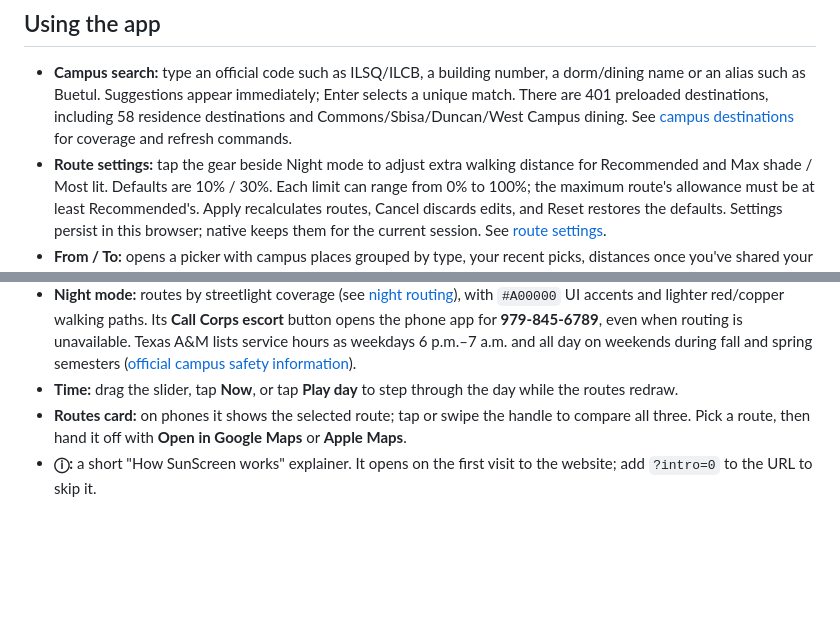
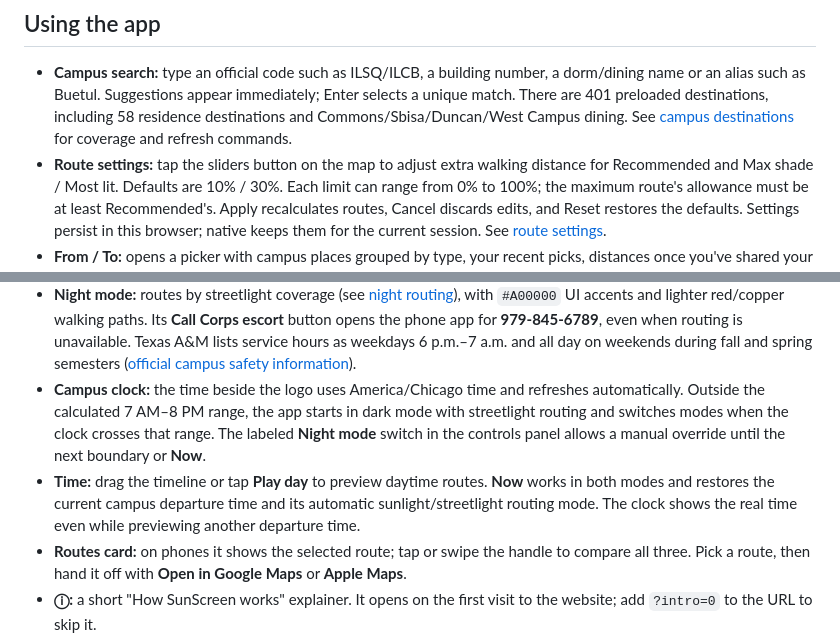
Before and after one commit to vignesh-nagarajan-vn/SunScreen, a Markdown page: EXTENDED.md, 2 parts joined by grey strips. GitHub-like rendering; blank space fills up the shorter version.

Commit message:
Document campus clock, panel switch, and Now behavior

```diff
--- a/EXTENDED.md
+++ b/EXTENDED.md
@@ -26,7 +26,7 @@ SunScreen finds shady walking routes anywhere on Texas A&M's main campus and the
   Enter selects a unique match. There are 401 preloaded destinations, including
   58 residence destinations and Commons/Sbisa/Duncan/West Campus dining. See
   [campus destinations](docs-misc/campus-places.md) for coverage and refresh commands.
-- **Route settings:** tap the gear beside Night mode to adjust extra walking
+- **Route settings:** tap the sliders button on the map to adjust extra walking
   distance for Recommended and Max shade / Most lit. Defaults are 10% / 30%.
   Each limit can range from 0% to 100%; the maximum route's allowance must be at
   least Recommended's. Apply recalculates routes, Cancel discards edits, and
@@ -38,7 +38,8 @@ SunScreen finds shady walking routes anywhere on Texas A&M's main campus and the
 - **Room guidance:** search **Zach 596** for a reviewed level-1 entrance and compact elevator/level-5 directions. Outdoor ETAs stop at the entrance; the guide does not provide indoor positioning. The provisional MSC passage participates in the normal shade choices when it fits the distance allowance. See [indoor routing](docs-misc/indoor-routing.md) for source and access limits.
 - **Custom endpoints:** drag either endpoint pin to choose a custom start or destination; routes recalculate when you release it. In the native app, long-press a pin to drag it. Pins stay available while routing loads or fails, so you can adjust an unroutable location. Drops must stay inside the mapped campus area, and each endpoint must be within 250 m of a mapped walkway node with a connected walking route between them.
 - **Night mode:** routes by streetlight coverage (see [night routing](#night-routing-with-public-lighting-data)), with `#A00000` UI accents and lighter red/copper walking paths. Its **Call Corps escort** button opens the phone app for **979-845-6789**, even when routing is unavailable. Texas A&M lists service hours as weekdays 6 p.m.–7 a.m. and all day on weekends during fall and spring semesters ([official campus safety information](https://www.tamu.edu/campus-community/campus-safety.html)).
-- **Time:** drag the slider, tap **Now**, or tap **Play day** to step through the day while the routes redraw.
+- **Campus clock:** the time beside the logo uses America/Chicago time and refreshes automatically. Outside the calculated 7 AM–8 PM range, the app starts in dark mode with streetlight routing and switches modes when the clock crosses that range. The labeled **Night mode** switch in the controls panel allows a manual override until the next boundary or **Now**.
+- **Time:** drag the timeline or tap **Play day** to preview daytime routes. **Now** works in both modes and restores the current campus departure time and its automatic sunlight/streetlight routing mode. The clock shows the real time even while previewing another departure time.
 - **Routes card:** on phones it shows the selected route; tap or swipe the handle to compare all three. Pick a route, then hand it off with **Open in Google Maps** or **Apple Maps**.
 - **ⓘ:** a short "How SunScreen works" explainer. It opens on the first visit to the website; add `?intro=0` to the URL to skip it.
 - **Wide screens** (900 px and up) put the controls in a side panel next to a full-height map.
```
